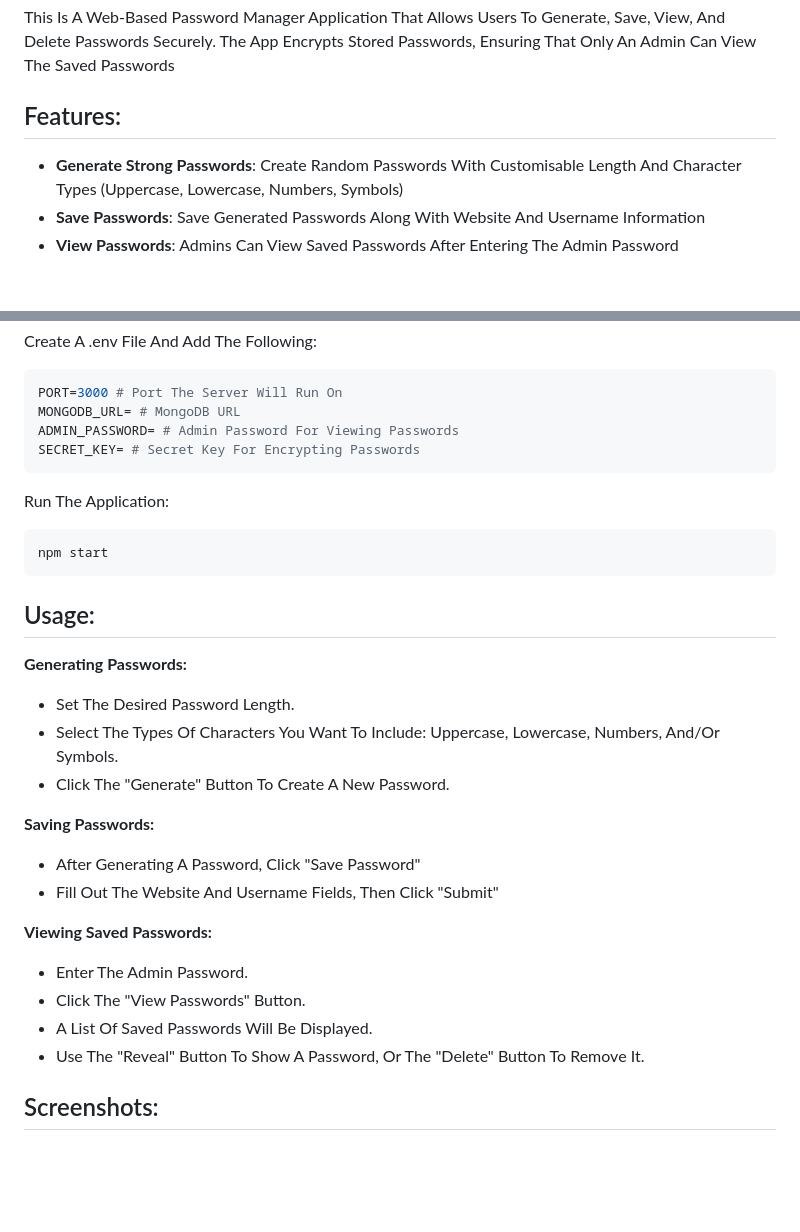
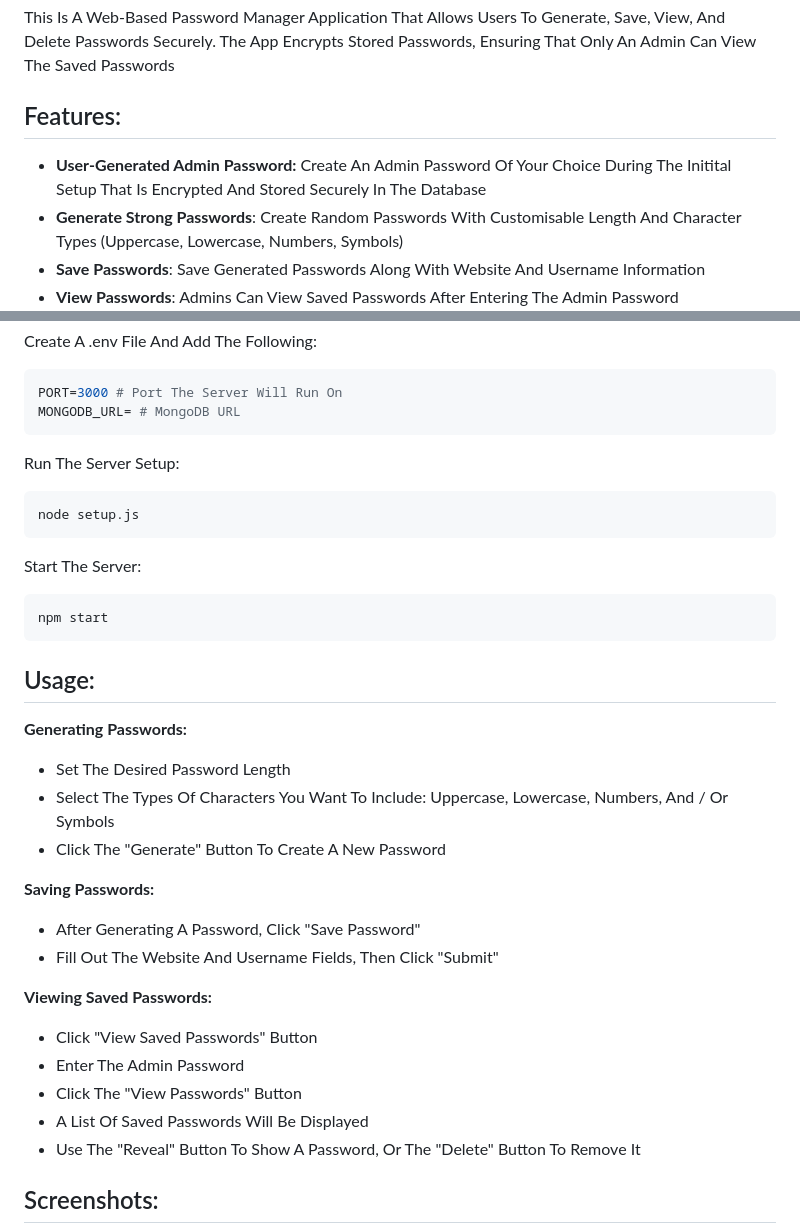
Before and after one commit to Kyle8973/Password-Manager, a Markdown page: README.md, 2 parts joined by grey strips. GitHub-like rendering; blank space fills up the shorter version.

````diff
--- a/README.md
+++ b/README.md
@@ -4,7 +4,7 @@
 This Is A Web-Based Password Manager Application That Allows Users To Generate, Save, View, And Delete Passwords Securely. The App Encrypts Stored Passwords, Ensuring That Only An Admin Can View The Saved Passwords
 
 ## Features:
-
+- **User-Generated Admin Password:** Create An Admin Password Of Your Choice During The Initital Setup That Is Encrypted And Stored Securely In The Database
 - **Generate Strong Passwords**: Create Random Passwords With Customisable Length And Character Types (Uppercase, Lowercase, Numbers, Symbols)
 - **Save Passwords**: Save Generated Passwords Along With Website And Username Information
 - **View Passwords**: Admins Can View Saved Passwords After Entering The Admin Password
@@ -35,11 +35,14 @@ Create A .env File And Add The Following:
 ```bash
 PORT=3000 # Port The Server Will Run On
 MONGODB_URL= # MongoDB URL
-ADMIN_PASSWORD= # Admin Password For Viewing Passwords
-SECRET_KEY= # Secret Key For Encrypting Passwords
 ```
 
-Run The Application:
+Run The Server Setup:
+```bash
+node setup.js
+```
+
+Start The Server:
 ```bash
 npm start
 ```
@@ -47,19 +50,20 @@ npm start
 ## Usage:
 
 **Generating Passwords:**
-- Set The Desired Password Length.
-- Select The Types Of Characters You Want To Include: Uppercase, Lowercase, Numbers, And/Or Symbols.
-- Click The "Generate" Button To Create A New Password.
+- Set The Desired Password Length
+- Select The Types Of Characters You Want To Include: Uppercase, Lowercase, Numbers, And / Or Symbols
+- Click The "Generate" Button To Create A New Password
 
 **Saving Passwords:**
 - After Generating A Password, Click "Save Password"
 - Fill Out The Website And Username Fields, Then Click "Submit"
 
 **Viewing Saved Passwords:**
-- Enter The Admin Password.
-- Click The "View Passwords" Button.
-- A List Of Saved Passwords Will Be Displayed.
-- Use The "Reveal" Button To Show A Password, Or The "Delete" Button To Remove It.
+- Click "View Saved Passwords" Button
+- Enter The Admin Password
+- Click The "View Passwords" Button
+- A List Of Saved Passwords Will Be Displayed
+- Use The "Reveal" Button To Show A Password, Or The "Delete" Button To Remove It
 
 ## Screenshots:
 ![Main Page](images/Main_Page.png)
````
Also changed, not shown: other parts of README.md (+10 -0 lines), images/Save_Password.png, images/View_Passwords.png, 7 other files.
